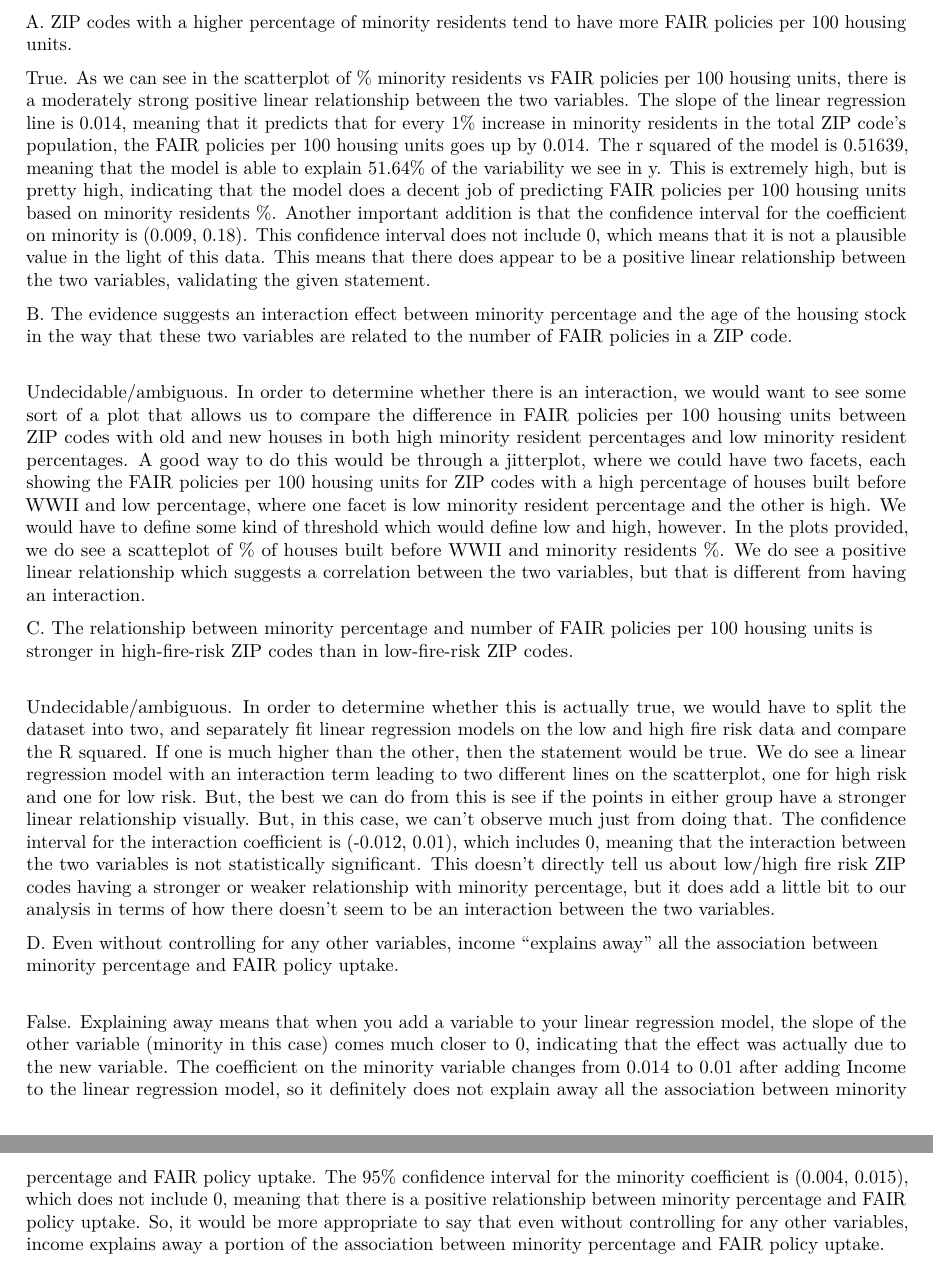
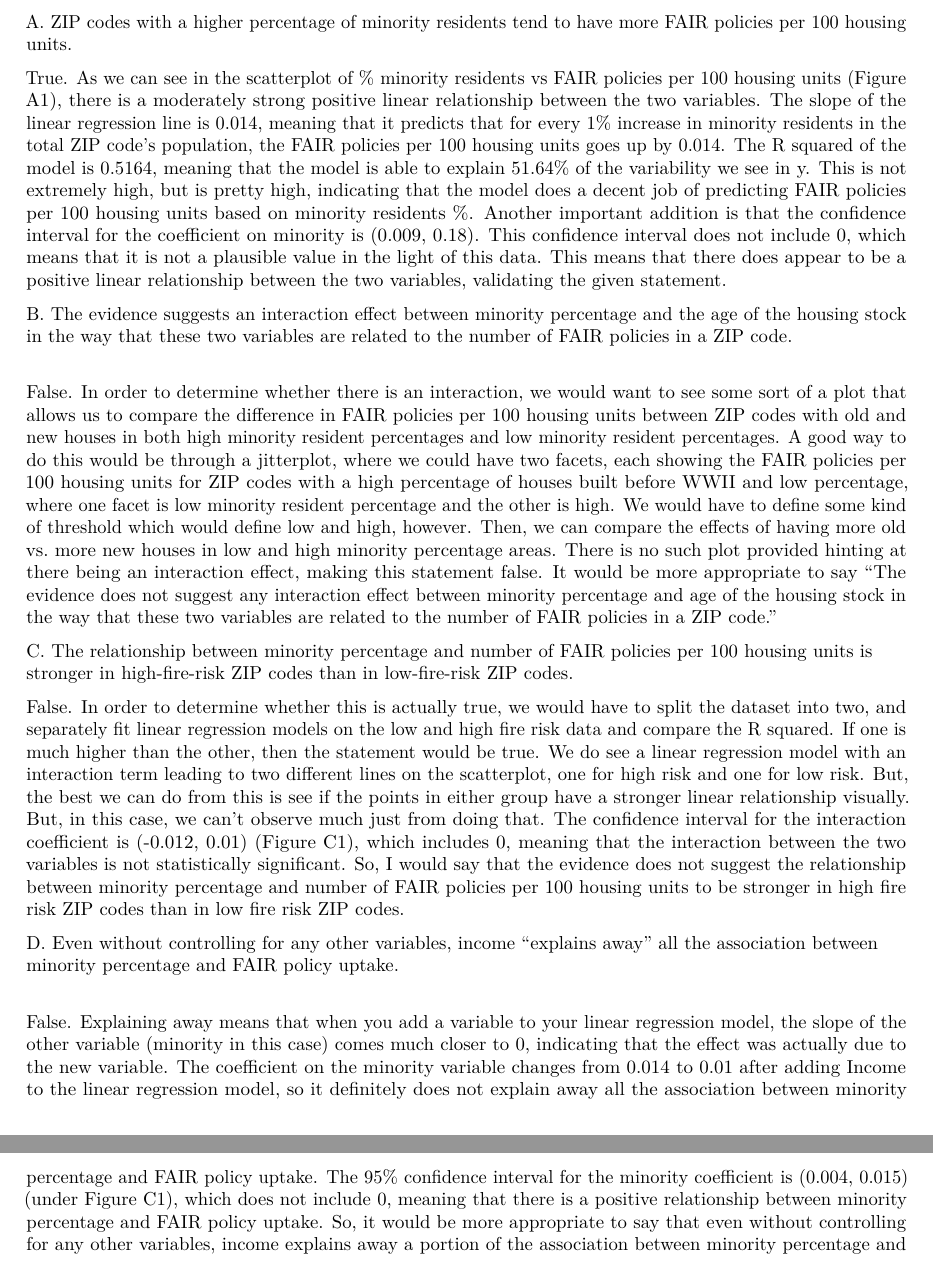
Before and after one commit to AMP3000/SDS315_HW_9, an R Markdown document (HW_9.Rmd): two parts of pages 3 and 4 of 4, joined at a grey line, cut so that both start at the same text. Rendered offline with R 4.5, knitr and Pandoc, then LaTeX, with nearby package versions; some code elsewhere in the file could not run offline.

Commit message:
Update HW_9.Rmd

```diff
--- a/HW_9.Rmd
+++ b/HW_9.Rmd
@@ -190,21 +190,21 @@ the same product.
 
 A. ZIP codes with a higher percentage of minority residents tend to have more FAIR policies per 100 housing units.
 
-True. As we can see in the scatterplot of % minority residents vs FAIR policies per 100 housing units, there is a moderately strong positive linear relationship between the two variables. The slope of the linear regression line is 0.014, meaning that it predicts that for every 1% increase in minority residents in the total ZIP code's population, the FAIR policies per 100 housing units goes up by 0.014. The r squared of the model is 0.51639, meaning that the model is able to explain 51.64% of the variability we see in y. This is extremely high, but is pretty high, indicating that the model does a decent job of predicting FAIR policies per 100 housing units based on minority residents %. Another important addition is that the confidence interval for the coefficient on minority is (0.009, 0.18). This confidence interval does not include 0, which means that it is not a plausible value in the light of this data. This means that there does appear to be a positive linear relationship between the two variables, validating the given statement.
+True. As we can see in the scatterplot of % minority residents vs FAIR policies per 100 housing units (Figure A1), there is a moderately strong positive linear relationship between the two variables. The slope of the linear regression line is 0.014, meaning that it predicts that for every 1% increase in minority residents in the total ZIP code's population, the FAIR policies per 100 housing units goes up by 0.014. The R squared of the model is 0.5164, meaning that the model is able to explain 51.64% of the variability we see in y. This is not extremely high, but is pretty high, indicating that the model does a decent job of predicting FAIR policies per 100 housing units based on minority residents %. Another important addition is that the confidence interval for the coefficient on minority is (0.009, 0.18). This confidence interval does not include 0, which means that it is not a plausible value in the light of this data. This means that there does appear to be a positive linear relationship between the two variables, validating the given statement.
 
 B. The evidence suggests an interaction effect between minority percentage and the age of the housing stock in the way that these two variables are related to the number of FAIR policies in a ZIP code.\
 
-Undecidable/ambiguous. In order to determine whether there is an interaction, we would want to see some sort of a plot that allows us to compare the difference in FAIR policies per 100 housing units between ZIP codes with old and new houses in both high minority resident percentages and low minority resident percentages. A good way to do this would be through a jitterplot, where we could have two facets, each showing the FAIR policies per 100 housing units for ZIP codes with a high percentage of houses built before WWII and low percentage, where one facet is low minority resident percentage and the other is high. We would have to define some kind of threshold which would define low and high, however. In the plots provided, we do see a scatteplot of % of houses built before WWII and minority residents %. We do see a positive linear relationship which suggests a correlation between the two variables, but that is different from having an interaction.
+False. In order to determine whether there is an interaction, we would want to see some sort of a plot that allows us to compare the difference in FAIR policies per 100 housing units between ZIP codes with old and new houses in both high minority resident percentages and low minority resident percentages. A good way to do this would be through a jitterplot, where we could have two facets, each showing the FAIR policies per 100 housing units for ZIP codes with a high percentage of houses built before WWII and low percentage, where one facet is low minority resident percentage and the other is high. We would have to define some kind of threshold which would define low and high, however. Then, we can compare the effects of having more old vs. more new houses in low and high minority percentage areas. There is no such plot provided hinting at there being an interaction effect, making this statement false. It would be more appropriate to say "The evidence does not suggest any interaction effect between minority percentage and age of the housing stock in the way that these two variables are related to the number of FAIR policies in a ZIP code."
 
 C. The relationship between minority percentage and number of FAIR policies per 100 housing units is\
-stronger in high-fire-risk ZIP codes than in low-fire-risk ZIP codes.\
+stronger in high-fire-risk ZIP codes than in low-fire-risk ZIP codes.
 
-Undecidable/ambiguous. In order to determine whether this is actually true, we would have to split the dataset into two, and separately fit linear regression models on the low and high fire risk data and compare the R squared. If one is much higher than the other, then the statement would be true. We do see a linear regression model with an interaction term leading to two different lines on the scatterplot, one for high risk and one for low risk. But, the best we can do from this is see if the points in either group have a stronger linear relationship visually. But, in this case, we can't observe much just from doing that. The confidence interval for the interaction coefficient is (-0.012, 0.01), which includes 0, meaning that the interaction between the two variables is not statistically significant. This doesn't directly tell us about low/high fire risk ZIP codes having a stronger or weaker relationship with minority percentage, but it does add a little bit to our analysis in terms of how there doesn't seem to be an interaction between the two variables.
+False. In order to determine whether this is actually true, we would have to split the dataset into two, and separately fit linear regression models on the low and high fire risk data and compare the R squared. If one is much higher than the other, then the statement would be true. We do see a linear regression model with an interaction term leading to two different lines on the scatterplot, one for high risk and one for low risk. But, the best we can do from this is see if the points in either group have a stronger linear relationship visually. But, in this case, we can't observe much just from doing that. The confidence interval for the interaction coefficient is (-0.012, 0.01) (Figure C1), which includes 0, meaning that the interaction between the two variables is not statistically significant. So, I would say that the evidence does not suggest the relationship between minority percentage and number of FAIR policies per 100 housing units to be stronger in high fire risk ZIP codes than in low fire risk ZIP codes.
 
 D. Even without controlling for any other variables, income “explains away” all the association between\
 minority percentage and FAIR policy uptake.\
 
-False. Explaining away means that when you add a variable to your linear regression model, the slope of the other variable (minority in this case) comes much closer to 0, indicating that the effect was actually due to the new variable. The coefficient on the minority variable changes from 0.014 to 0.01 after adding Income to the linear regression model, so it definitely does not explain away all the association between minority percentage and FAIR policy uptake. The 95% confidence interval for the minority coefficient is (0.004, 0.015), which does not include 0, meaning that there is a positive relationship between minority percentage and FAIR policy uptake. So, it would be more appropriate to say that even without controlling for any other variables, income explains away a portion of the association between minority percentage and FAIR policy uptake.
+False. Explaining away means that when you add a variable to your linear regression model, the slope of the other variable (minority in this case) comes much closer to 0, indicating that the effect was actually due to the new variable. The coefficient on the minority variable changes from 0.014 to 0.01 after adding Income to the linear regression model, so it definitely does not explain away all the association between minority percentage and FAIR policy uptake. The 95% confidence interval for the minority coefficient is (0.004, 0.015) (under Figure C1), which does not include 0, meaning that there is a positive relationship between minority percentage and FAIR policy uptake. So, it would be more appropriate to say that even without controlling for any other variables, income explains away a portion of the association between minority percentage and FAIR policy uptake.
 
 E. Minority percentage and number of FAIR policies are still associated at the ZIP code level, even after\
 controlling for income, fire risk, and housing age.
```
Also changed, not shown: HW_9.Rmd (2 more changed lines).
